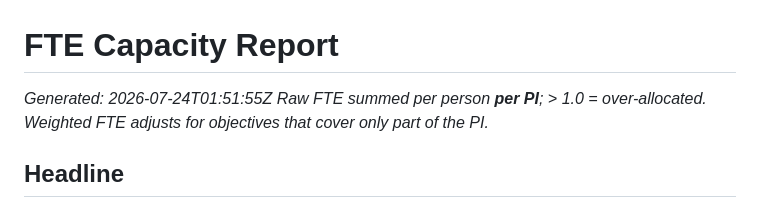
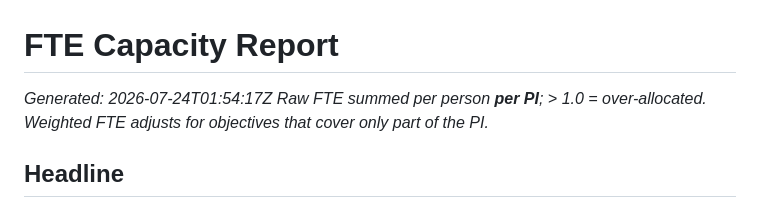
Before and after one commit to NASA-IMPACT/veda-github-actions, a Markdown page: reports/fte_summary.md, the part around the change. Rendered like a GitHub page.

Commit message:
FTE report — all PIs (run 30060196815)

```diff
--- a/reports/fte_summary.md
+++ b/reports/fte_summary.md
@@ -1,6 +1,6 @@
 # FTE Capacity Report
 
-_Generated: 2026-07-24T01:51:55Z_
+_Generated: 2026-07-24T01:54:17Z_
 _Raw FTE summed per person **per PI**; > 1.0 = over-allocated. Weighted FTE adjusts for objectives that cover only part of the PI._
 
 ## Headline
```
